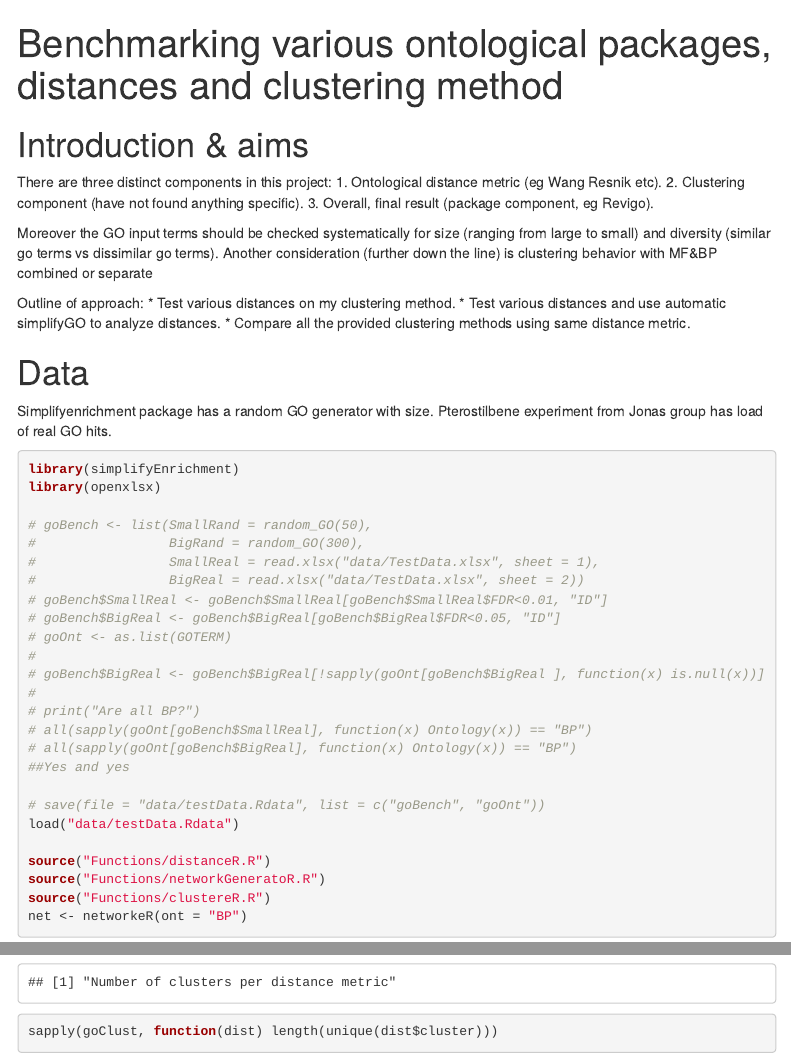
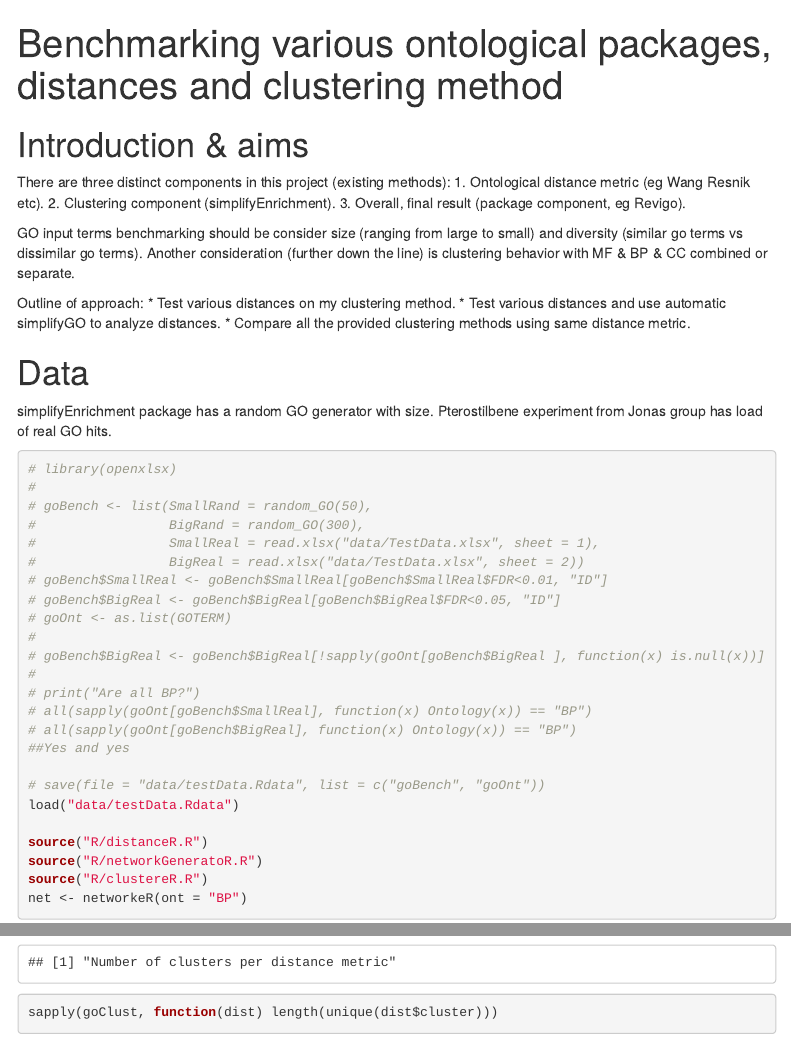
Before and after one commit to leonidaslundell/Ontology-Descent, an R Markdown document (Benchmarks.Rmd): the page in a window 1100 px wide, from its top, and a second part further down, joined at a grey line. Rendered offline with R 4.5, knitr and Pandoc, with nearby package versions; some code elsewhere in the file could not run offline; menus at the side of the page are left out.

Commit message:
Clarified introduction text

````diff
--- a/Benchmarks.Rmd
+++ b/Benchmarks.Rmd
@@ -15,12 +15,12 @@ knitr::opts_chunk$set(echo = TRUE)
 
 # Introduction & aims
 
-There are three distinct components in this project:
+There are three distinct components in this project (existing methods):
 1. Ontological distance metric (eg Wang Resnik etc).
-2. Clustering component (have not found anything specific).
+2. Clustering component (simplifyEnrichment).
 3. Overall, final result (package component, eg Revigo).
 
-Moreover the GO input terms should be checked systematically for size (ranging from large to small) and diversity (similar go terms vs dissimilar go terms). Another consideration (further down the line) is clustering behavior with MF&BP combined or separate
+GO input terms benchmarking should be consider size (ranging from large to small) and diversity (similar go terms vs dissimilar go terms). Another consideration (further down the line) is clustering behavior with MF & BP & CC combined or separate.
 
 Outline of approach:
 * Test various distances on my clustering method.
@@ -29,12 +29,11 @@ Outline of approach:
 
 # Data
 
-Simplifyenrichment package has a random GO generator with size. Pterostilbene experiment from Jonas group has load of real GO hits.
+simplifyEnrichment package has a random GO generator with size. Pterostilbene experiment from Jonas group has load of real GO hits.
 
 ```{r, setup}
-library(simplifyEnrichment)
-library(openxlsx)
-
+# library(openxlsx)
+#
 # goBench <- list(SmallRand = random_GO(50),
 #                 BigRand = random_GO(300),
 #                 SmallReal = read.xlsx("data/TestData.xlsx", sheet = 1),
@@ -53,9 +52,9 @@ library(openxlsx)
 # save(file = "data/testData.Rdata", list = c("goBench", "goOnt"))
 load("data/testData.Rdata")
 
-source("Functions/distanceR.R")
-source("Functions/networkGeneratoR.R")
-source("Functions/clustereR.R")
+source("R/distanceR.R")
+source("R/networkGeneratoR.R")
+source("R/clustereR.R")
 net <- networkeR(ont = "BP")
 
 
````
Also changed, not shown: Benchmarks.Rmd (1 more changed lines).
